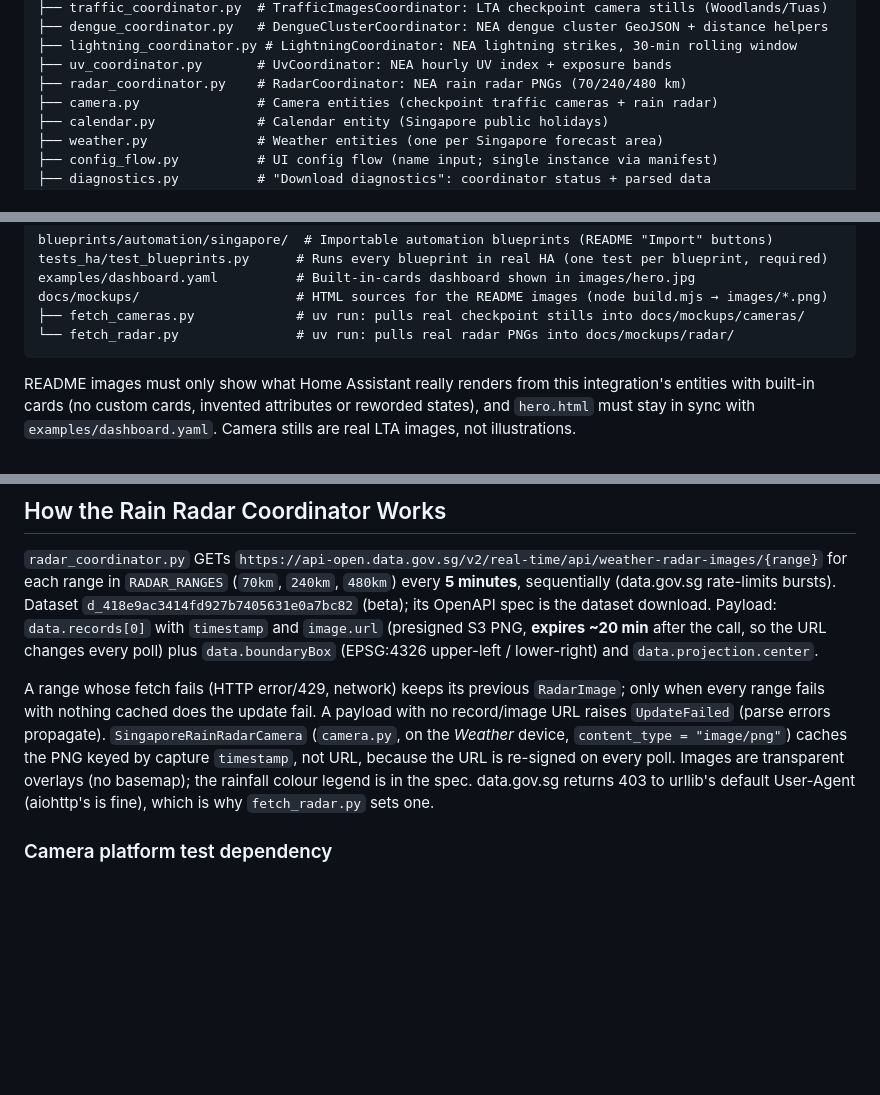
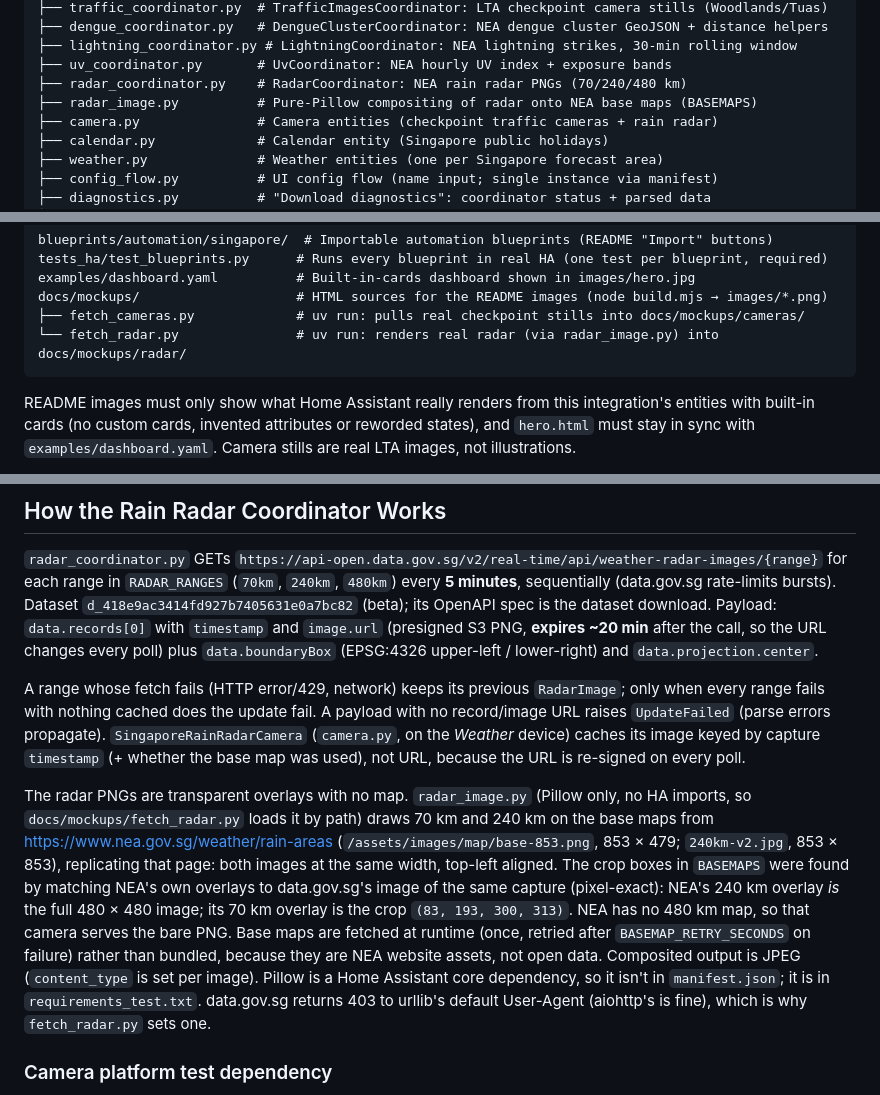
Before and after one commit to kianhean/singapore-homeassistant, a Markdown page: CLAUDE.md, 3 parts joined by grey strips. GitHub-like rendering; blank space fills up the shorter version.

````diff
--- a/CLAUDE.md
+++ b/CLAUDE.md
@@ -21,6 +21,7 @@ custom_components/singapore/
 ├── lightning_coordinator.py # LightningCoordinator: NEA lightning strikes, 30-min rolling window
 ├── uv_coordinator.py       # UvCoordinator: NEA hourly UV index + exposure bands
 ├── radar_coordinator.py    # RadarCoordinator: NEA rain radar PNGs (70/240/480 km)
+├── radar_image.py          # Pure-Pillow compositing of radar onto NEA base maps (BASEMAPS)
 ├── camera.py               # Camera entities (checkpoint traffic cameras + rain radar)
 ├── calendar.py             # Calendar entity (Singapore public holidays)
 ├── weather.py              # Weather entities (one per Singapore forecast area)
@@ -66,7 +67,7 @@ tests_ha/test_blueprints.py      # Runs every blueprint in real HA (one test per
 examples/dashboard.yaml          # Built-in-cards dashboard shown in images/hero.jpg
 docs/mockups/                    # HTML sources for the README images (node build.mjs → images/*.png)
 ├── fetch_cameras.py             # uv run: pulls real checkpoint stills into docs/mockups/cameras/
-└── fetch_radar.py               # uv run: pulls real radar PNGs into docs/mockups/radar/
+└── fetch_radar.py               # uv run: renders real radar (via radar_image.py) into docs/mockups/radar/
 ```
 
 README images must only show what Home Assistant really renders from this integration's
@@ -476,10 +477,22 @@ plus `data.boundaryBox` (EPSG:4326 upper-left / lower-right) and `data.projectio
 A range whose fetch fails (HTTP error/429, network) keeps its previous `RadarImage`; only when
 every range fails with nothing cached does the update fail. A payload with no record/image URL
 raises `UpdateFailed` (parse errors propagate). `SingaporeRainRadarCamera` (`camera.py`, on the
-*Weather* device, `content_type = "image/png"`) caches the PNG keyed by capture `timestamp`,
-not URL, because the URL is re-signed on every poll. Images are transparent overlays (no
-basemap); the rainfall colour legend is in the spec. data.gov.sg returns 403 to urllib's
-default User-Agent (aiohttp's is fine), which is why `fetch_radar.py` sets one.
+*Weather* device) caches its image keyed by capture `timestamp` (+ whether the base map was
+used), not URL, because the URL is re-signed on every poll.
+
+The radar PNGs are transparent overlays with no map. `radar_image.py` (Pillow only, no HA
+imports, so `docs/mockups/fetch_radar.py` loads it by path) draws 70 km and 240 km on the base
+maps from https://www.nea.gov.sg/weather/rain-areas (`/assets/images/map/base-853.png`,
+853 × 479; `240km-v2.jpg`, 853 × 853), replicating that page: both images at the same width,
+top-left aligned. The crop boxes in `BASEMAPS` were found by matching NEA's own overlays to
+data.gov.sg's image of the same capture (pixel-exact): NEA's 240 km overlay *is* the full
+480 × 480 image; its 70 km overlay is the crop `(83, 193, 300, 313)`. NEA has no 480 km map, so
+that camera serves the bare PNG. Base maps are fetched at runtime (once, retried after
+`BASEMAP_RETRY_SECONDS` on failure) rather than bundled, because they are NEA website assets,
+not open data. Composited output is JPEG (`content_type` is set per image). Pillow is a Home
+Assistant core dependency, so it isn't in `manifest.json`; it is in `requirements_test.txt`.
+data.gov.sg returns 403 to urllib's default User-Agent (aiohttp's is fine), which is why
+`fetch_radar.py` sets one.
 
 ### Camera platform test dependency
 
````
Also changed, not shown: README.md (+33 -26 lines), docs/mockups/radar/240km.jpg (added), docs/mockups/radar/240km.png (deleted), docs/mockups/radar/480km.png, docs/mockups/radar/70km.jpg (added), docs/mockups/radar/70km.png (deleted), images/rain-radar.jpg, 9 other files.
